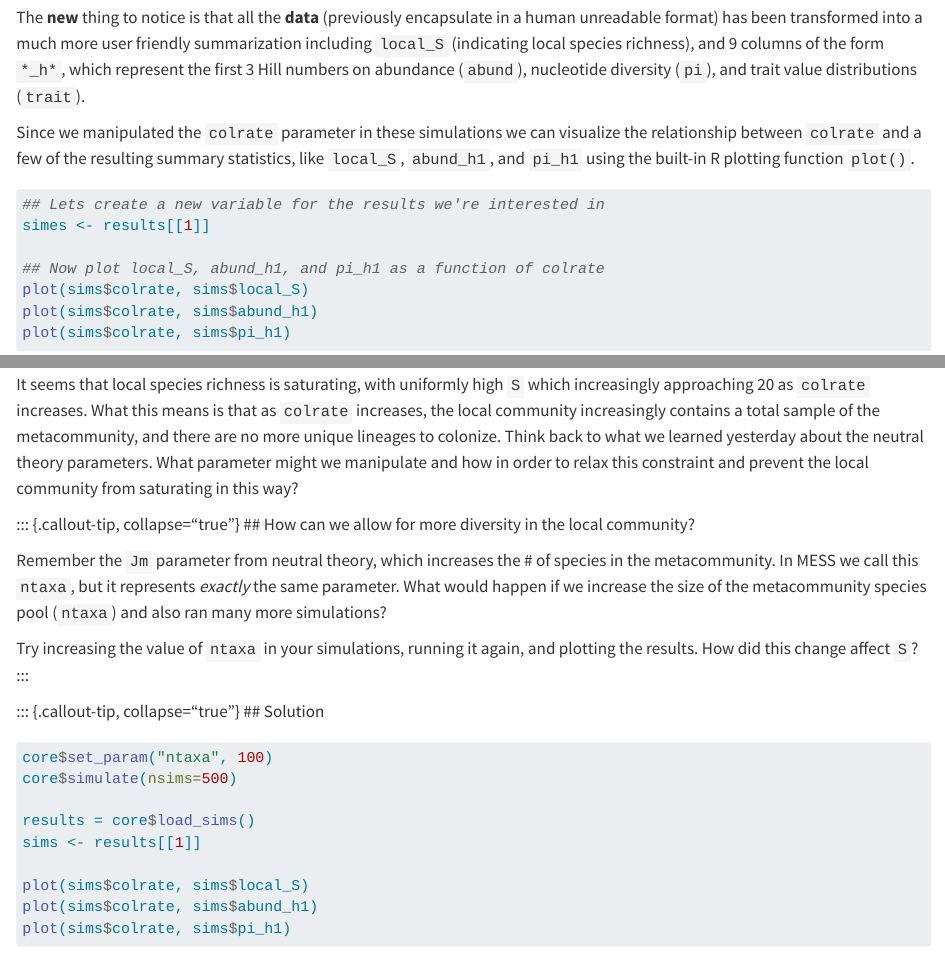
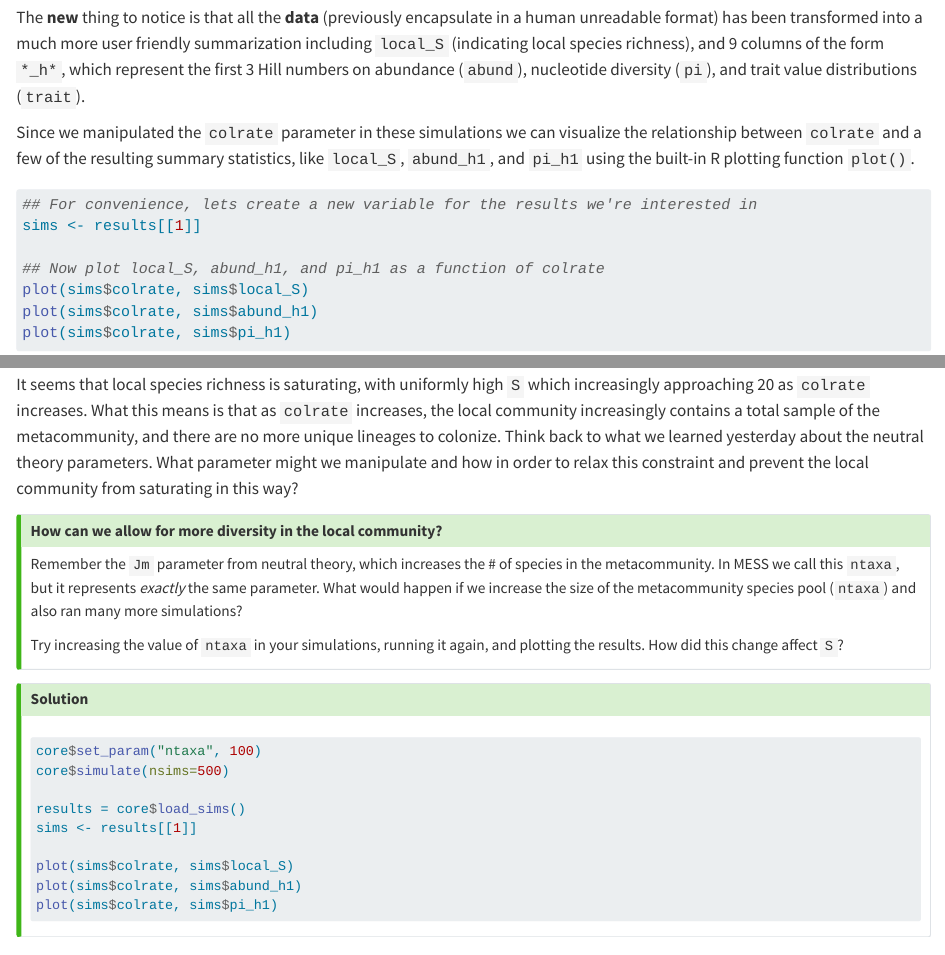
Before and after one commit to role-model/process-models-workshop, a Quarto document (mess_simulations.qmd): the page in a window 1100 px wide, from 4900 px down, and a second part further down, joined at a grey line. Rendered offline with R 4.5, knitr and Pandoc in place of Quarto, with nearby package versions; long lines of code are wrapped.

Commit message:
cosmetic

````diff
--- a/mess_simulations.qmd
+++ b/mess_simulations.qmd
@@ -241,8 +241,8 @@ statistics, like `local_S`, `abund_h1`, and `pi_h1` using the built-in R plottin
 function `plot()`.
 
 ```R
-## Lets create a new variable for the results we're interested in
-simes <- results[[1]]
+## For convenience, lets create a new variable for the results we're interested in
+sims <- results[[1]]
 
 ## Now plot local_S, abund_h1, and pi_h1 as a function of colrate
 plot(sims$colrate, sims$local_S)
````
Also changed, not shown: docs/search.json, mess_simulations.qmd (4 more changed lines), 1 other file.
